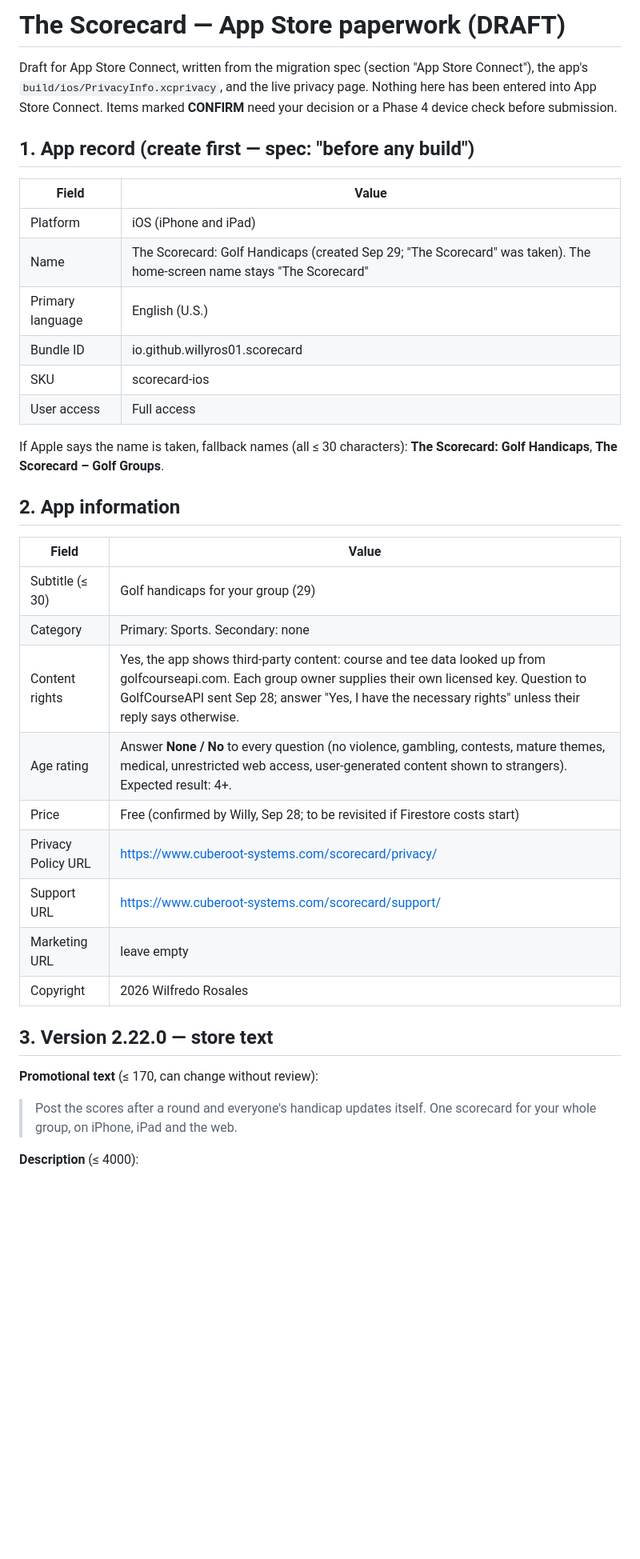
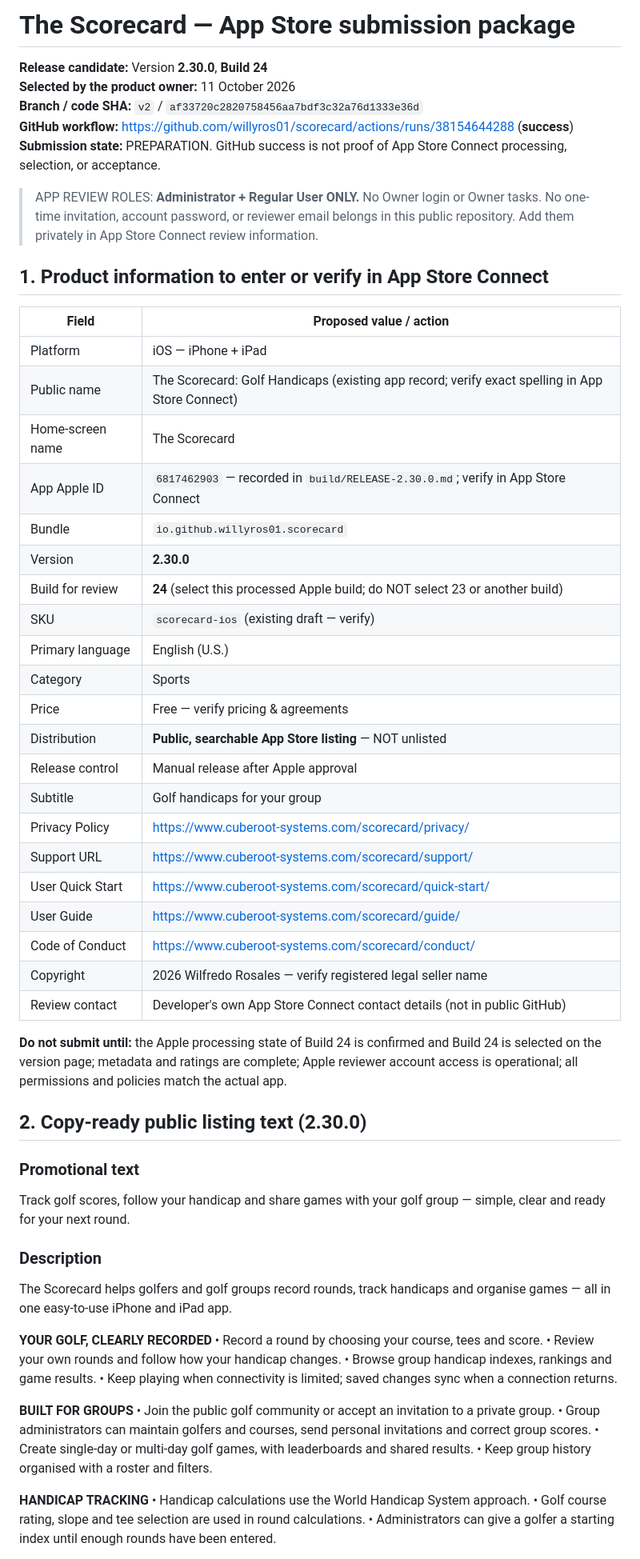
Before and after one commit to willyros01/scorecard, a Markdown page: build/app-store.md, the part around one of its changes. Shown at 80% size. Drawn GitHub-style; blank space fills up the shorter version.

Commit message:
Prepare public App Store documentation for Scorecard 2.30.0 Build 24

```diff
--- a/build/app-store.md
+++ b/build/app-store.md
@@ -1,42 +1,62 @@
-# The Scorecard — App Store paperwork (DRAFT)
+# The Scorecard — App Store submission package
+**Release candidate:** Version **2.30.0**, **Build 24**
+**Selected by the product owner:** 11 October 2026
+**Branch / code SHA:** `v2` / `af33720c2820758456aa7bdf3c32a76d1333e36d`
+**GitHub workflow:** https://github.com/willyros01/scorecard/actions/runs/38154644288 (**success**)
+**Submission state:** PREPARATION. GitHub success is not proof of App Store Connect processing, selection, or acceptance.
 
-Draft for App Store Connect, written from the migration spec (section "App Store Connect"),
-the app's `build/ios/PrivacyInfo.xcprivacy`, and the live privacy page. Nothing here has been
-entered into App Store Connect. Items marked **CONFIRM** need your decision or a Phase 4 device
-check before submission.
+> APP REVIEW ROLES: **Administrator + Regular User ONLY.** No Owner login or Owner tasks. No one-time invitation, account password, or reviewer email belongs in this public repository. Add them privately in App Store Connect review information.
 
-## 1. App record (create first — spec: "before any build")
+## 1. Product information to enter or verify in App Store Connect
 
-| Field | Value |
+| Field | Proposed value / action |
 |---|---|
-| Platform | iOS (iPhone and iPad) |
-| Name | The Scorecard: Golf Handicaps (created Sep 29; "The Scorecard" was taken). The home-screen name stays "The Scorecard" |
+| Platform | iOS — iPhone + iPad |
+| Public name | The Scorecard: Golf Handicaps (existing app record; verify exact spelling in App Store Connect) |
+| Home-screen name | The Scorecard |
+| App Apple ID | `6817462903` — recorded in `build/RELEASE-2.30.0.md`; verify in App Store Connect |
+| Bundle | `io.github.willyros01.scorecard` |
+| Version | **2.30.0** |
+| Build for review | **24** (select this processed Apple build; do NOT select 23 or another build) |
+| SKU | `scorecard-ios` (existing draft — verify) |
 | Primary language | English (U.S.) |
-| Bundle ID | io.github.willyros01.scorecard |
-| SKU | scorecard-ios |
-| User access | Full access |
+| Category | Sports |
+| Price | Free — verify pricing & agreements |
+| Distribution | **Public, searchable App Store listing** — NOT unlisted |
+| Release control | Manual release after Apple approval |
+| Subtitle | Golf handicaps for your group |
+| Privacy Policy | https://www.cuberoot-systems.com/scorecard/privacy/ |
+| Support URL | https://www.cuberoot-systems.com/scorecard/support/ |
+| User Quick Start | https://www.cuberoot-systems.com/scorecard/quick-start/ |
+| User Guide | https://www.cuberoot-systems.com/scorecard/guide/ |
+| Code of Conduct | https://www.cuberoot-systems.com/scorecard/conduct/ |
+| Copyright | 2026 Wilfredo Rosales — verify registered legal seller name |
+| Review contact | Developer's own App Store Connect contact details (not in public GitHub) |
 
-If Apple says the name is taken, fallback names (all ≤ 30 characters): **The Scorecard: Golf Handicaps**, **The Scorecard – Golf Groups**.
+**Do not submit until:** the Apple processing state of Build 24 is confirmed and Build 24 is selected on the version page; metadata and ratings are complete; Apple reviewer account access is operational; all permissions and policies match the actual app.
 
-## 2. App information
+## 2. Copy-ready public listing text (2.30.0)
 
-| Field | Value |
-|---|---|
-| Subtitle (≤ 30) | Golf handicaps for your group (29) |
-| Category | Primary: Sports. Secondary: none |
-| Content rights | Yes, the app shows third-party content: course and tee data looked up from golfcourseapi.com. Each group owner supplies their own licensed key. Question to GolfCourseAPI sent Sep 28; answer "Yes, I have the necessary rights" unless their reply says otherwise. |
-| Age rating | Answer **None / No** to every question (no violence, gambling, contests, mature themes, medical, unrestricted web access, user-generated content shown to strangers). Expected result: 4+. |
-| Price | Free (confirmed by Willy, Sep 28; to be revisited if Firestore costs start) |
-| Privacy Policy URL | https://www.cuberoot-systems.com/scorecard/privacy/ |
-| Support URL | https://www.cuberoot-systems.com/scorecard/support/ |
-| Marketing URL | leave empty |
-| Copyright | 2026 Wilfredo Rosales |
+### Promotional text
+Track golf scores, follow your handicap and share games with your golf group — simple, clear and ready for your next round.
 
-## 3. Version 2.22.0 — store text
+### Description
+The Scorecard helps golfers and golf groups record rounds, track handicaps and organise games — all in one easy-to-use iPhone and iPad app.
 
-**Promotional text** (≤ 170, can change without review):
+**YOUR GOLF, CLEARLY RECORDED**
+• Record a round by choosing your course, tees and score.
+• Review your own rounds and follow how your handicap changes.
+• Browse group handicap indexes, rankings and game results.
+• Keep playing when connectivity is limited; saved changes sync when a connection returns.
 
-> Post the scores after a round and everyone's handicap updates itself. One scorecard for your whole group, on iPhone, iPad and the web.
+**BUILT FOR GROUPS**
+• Join the public golf community or accept an invitation to a private group.
+• Group administrators can maintain golfers and courses, send personal invitations and correct group scores.
+• Create single-day or multi-day golf games, with leaderboards and shared results.
+• Keep group history organised with a roster and filters.
 
-**Description** (≤ 4000):
+**HANDICAP TRACKING**
+• Handicap calculations use the World Handicap System approach.
+• Golf course rating, slope and tee selection are used in round calculations.
+• Administrators can give a golfer a starting index until enough rounds have been entered.
 
```
Also changed, not shown: other parts of build/app-store.md (+84 -90 lines).
